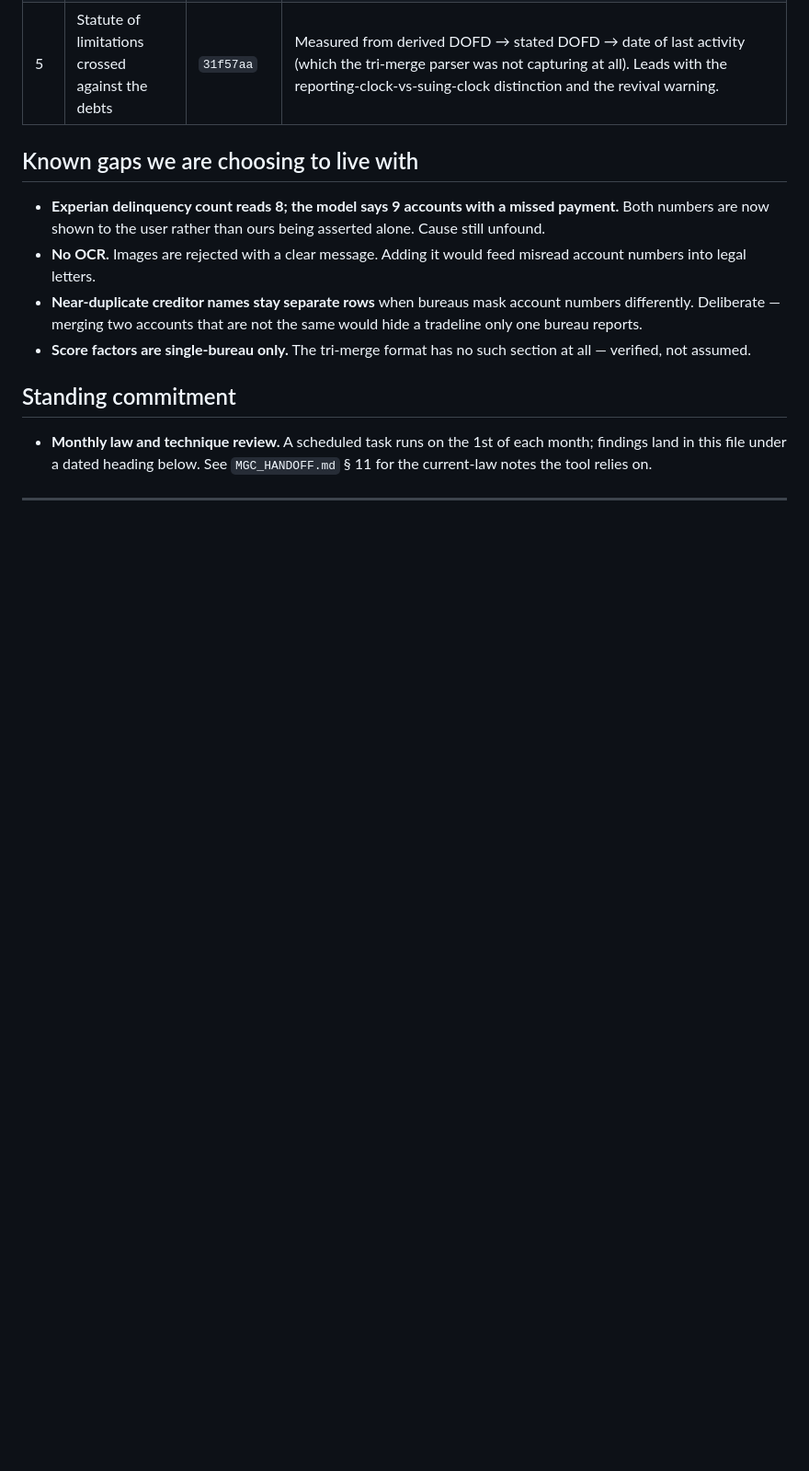
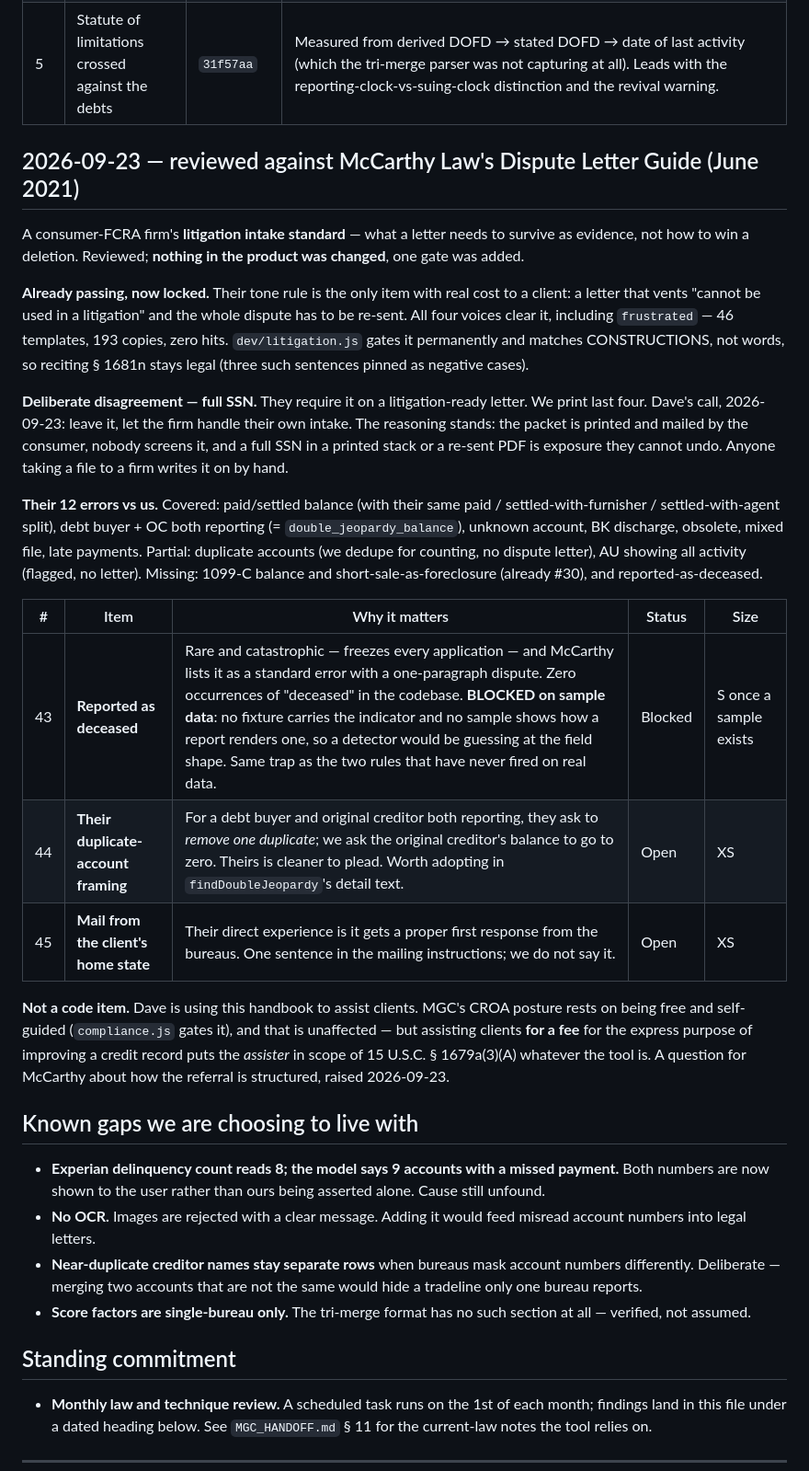
Before and after one commit to ownlysites/MGC, a Markdown page: MGC_BACKLOG.md, the part around the change. Shown at 92% size. Drawn GitHub-style; blank space fills up the shorter version.

Commit message:
Record the McCarthy review: no product change, three backlog items
Findings logged so a future session does not re-derive them. Deceased
reporting is real but BLOCKED on sample data — no fixture carries the
indicator and no sample shows how a report renders one, so a detector would
be guessing at the field shape. That is the same trap that produced two rules
which have never fired on real data, and it is not worth a third.

The full-SSN disagreement is recorded as Dave's decision with the reasoning,
so nobody reopens it as an oversight.

Co-Authored-By: Claude Opus 5 <noreply@anthropic.com>
Claude-Session: https://claude.ai/code/session_01UBawHxpNib9Mc6DsuKZTwm

```diff
--- a/MGC_BACKLOG.md
+++ b/MGC_BACKLOG.md
@@ -59,6 +59,47 @@ None of these blocks the shipped feature — the tool prints the period and name
 | 4 | Public-record fall-off clocks | `31f57aa` | Ten years is the statute for every chapter; the seven-year Chapter 13 removal is voluntary bureau policy for DISCHARGED cases. Asks the chapter only when the status leaves it open. |
 | 6 | All 50 states plus DC | pending | Was 10 states. Every jurisdiction now carries SOL, collection statute, credit-reporting statute, garnishment and medical-debt data. 16 states flagged `sol_contested` where the credit-card period is genuinely unsettled — the tool stores the period a court is most likely to apply, not the friendliest reading, and says on screen that it is unsettled. Stars removed from the dropdown: they marked "we have law here", which is now every state. |
 | 5 | Statute of limitations crossed against the debts | `31f57aa` | Measured from derived DOFD → stated DOFD → date of last activity (which the tri-merge parser was not capturing at all). Leads with the reporting-clock-vs-suing-clock distinction and the revival warning. |
+
+## 2026-09-23 — reviewed against McCarthy Law's Dispute Letter Guide (June 2021)
+
+A consumer-FCRA firm's **litigation intake standard** — what a letter needs to
+survive as evidence, not how to win a deletion. Reviewed; **nothing in the
+product was changed**, one gate was added.
+
+**Already passing, now locked.** Their tone rule is the only item with real
+cost to a client: a letter that vents "cannot be used in a litigation" and the
+whole dispute has to be re-sent. All four voices clear it, including
+`frustrated` — 46 templates, 193 copies, zero hits. `dev/litigation.js` gates
+it permanently and matches CONSTRUCTIONS, not words, so reciting § 1681n stays
+legal (three such sentences pinned as negative cases).
+
+**Deliberate disagreement — full SSN.** They require it on a litigation-ready
+letter. We print last four. Dave's call, 2026-09-23: leave it, let the firm
+handle their own intake. The reasoning stands: the packet is printed and
+mailed by the consumer, nobody screens it, and a full SSN in a printed stack
+or a re-sent PDF is exposure they cannot undo. Anyone taking a file to a firm
+writes it on by hand.
+
+**Their 12 errors vs us.** Covered: paid/settled balance (with their same
+paid / settled-with-furnisher / settled-with-agent split), debt buyer + OC both
+reporting (= `double_jeopardy_balance`), unknown account, BK discharge,
+obsolete, mixed file, late payments. Partial: duplicate accounts (we dedupe
+for counting, no dispute letter), AU showing all activity (flagged, no letter).
+Missing: 1099-C balance and short-sale-as-foreclosure (already #30), and
+reported-as-deceased.
+
+| # | Item | Why it matters | Status | Size |
+|---|---|---|---|---|
+| 43 | **Reported as deceased** | Rare and catastrophic — freezes every application — and McCarthy lists it as a standard error with a one-paragraph dispute. Zero occurrences of "deceased" in the codebase. **BLOCKED on sample data**: no fixture carries the indicator and no sample shows how a report renders one, so a detector would be guessing at the field shape. Same trap as the two rules that have never fired on real data. | Blocked | S once a sample exists |
+| 44 | **Their duplicate-account framing** | For a debt buyer and original creditor both reporting, they ask to *remove one duplicate*; we ask the original creditor's balance to go to zero. Theirs is cleaner to plead. Worth adopting in `findDoubleJeopardy`'s detail text. | Open | XS |
+| 45 | **Mail from the client's home state** | Their direct experience is it gets a proper first response from the bureaus. One sentence in the mailing instructions; we do not say it. | Open | XS |
+
+**Not a code item.** Dave is using this handbook to assist clients. MGC's CROA
+posture rests on being free and self-guided (`compliance.js` gates it), and
+that is unaffected — but assisting clients **for a fee** for the express
+purpose of improving a credit record puts the *assister* in scope of
+15 U.S.C. § 1679a(3)(A) whatever the tool is. A question for McCarthy about how
+the referral is structured, raised 2026-09-23.
 
 ## Known gaps we are choosing to live with
 
```
